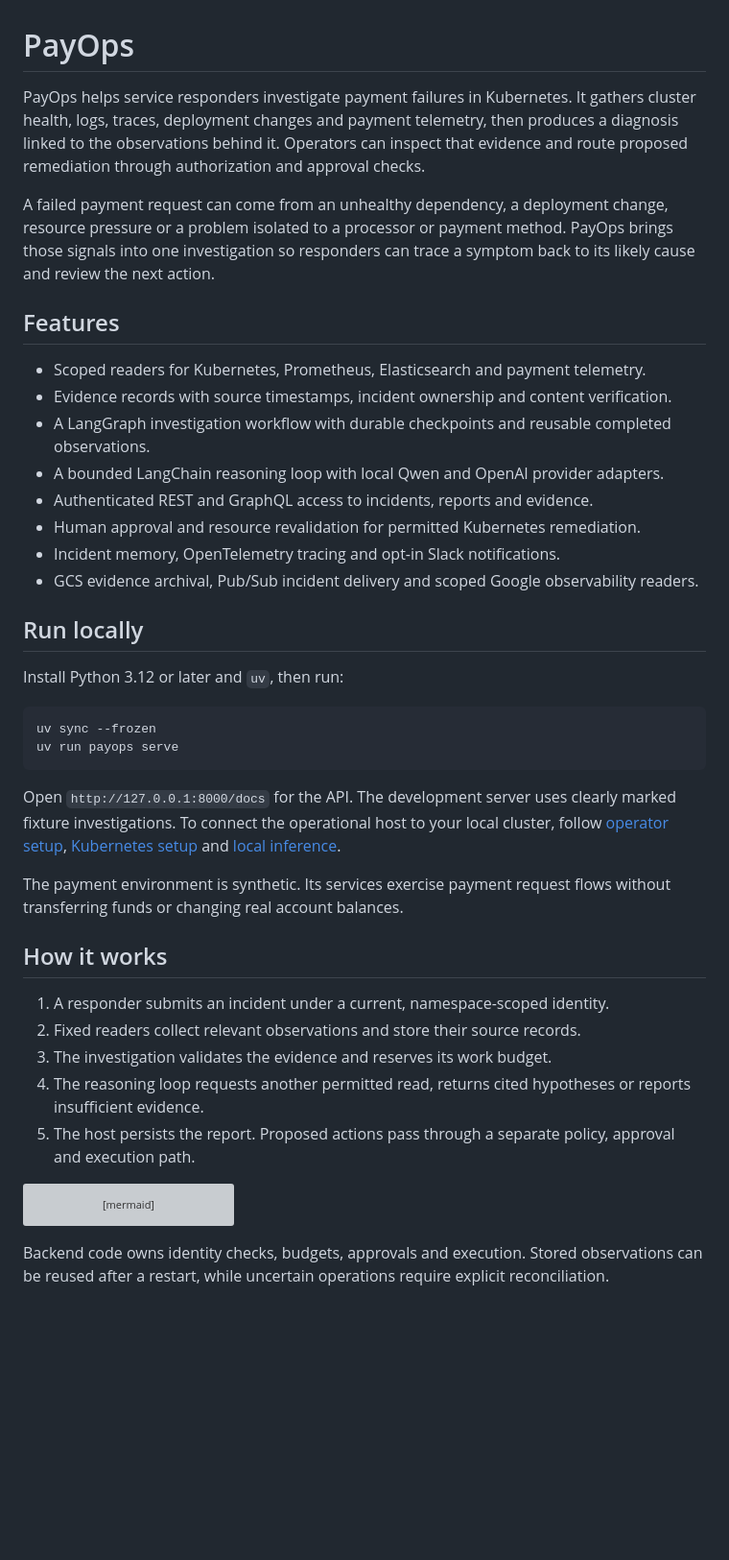
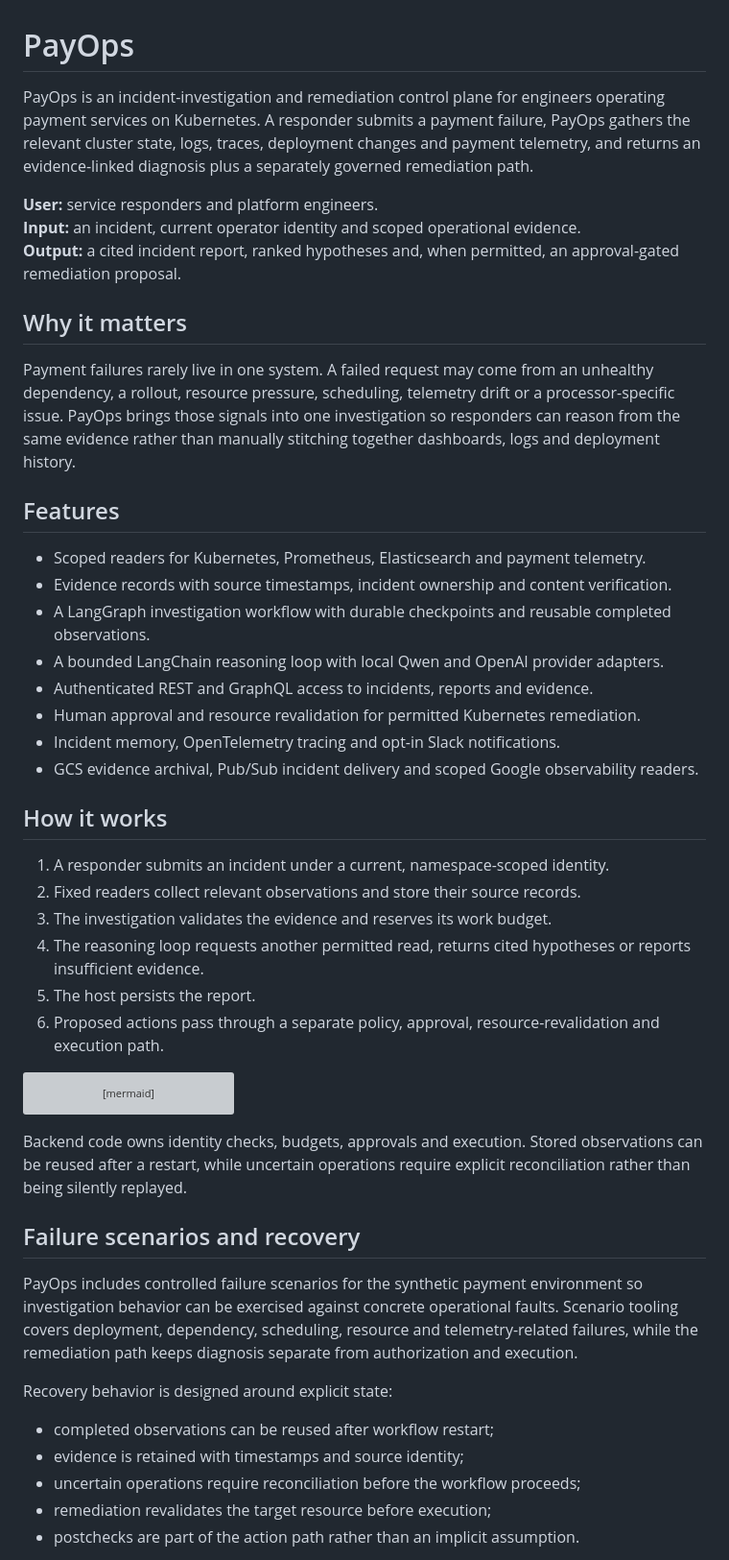
Before and after one commit to chinmayarvind23/pay-ops, a Markdown page: README.md, the part around one of its changes. Shown at 96% size. Rendered like a GitHub page; blank space fills up the shorter version; grey boxes are pictures that could not be loaded.

````diff
--- a/README.md
+++ b/README.md
@@ -1,8 +1,14 @@
 # PayOps
 
-PayOps helps service responders investigate payment failures in Kubernetes. It gathers cluster health, logs, traces, deployment changes and payment telemetry, then produces a diagnosis linked to the observations behind it. Operators can inspect that evidence and route proposed remediation through authorization and approval checks.
+PayOps is an incident-investigation and remediation control plane for engineers operating payment services on Kubernetes. A responder submits a payment failure, PayOps gathers the relevant cluster state, logs, traces, deployment changes and payment telemetry, and returns an evidence-linked diagnosis plus a separately governed remediation path.
 
-A failed payment request can come from an unhealthy dependency, a deployment change, resource pressure or a problem isolated to a processor or payment method. PayOps brings those signals into one investigation so responders can trace a symptom back to its likely cause and review the next action.
+**User:** service responders and platform engineers.
+**Input:** an incident, current operator identity and scoped operational evidence.
+**Output:** a cited incident report, ranked hypotheses and, when permitted, an approval-gated remediation proposal.
+
+## Why it matters
+
+Payment failures rarely live in one system. A failed request may come from an unhealthy dependency, a rollout, resource pressure, scheduling, telemetry drift or a processor-specific issue. PayOps brings those signals into one investigation so responders can reason from the same evidence rather than manually stitching together dashboards, logs and deployment history.
 
 ## Features
 
@@ -15,26 +21,14 @@ A failed payment request can come from an unhealthy dependency, a deployment cha
 - Incident memory, OpenTelemetry tracing and opt-in Slack notifications.
 - GCS evidence archival, Pub/Sub incident delivery and scoped Google observability readers.
 
-## Run locally
-
-Install Python 3.12 or later and `uv`, then run:
-
-```bash
-uv sync --frozen
-uv run payops serve
-```
-
-Open `http://127.0.0.1:8000/docs` for the API. The development server uses clearly marked fixture investigations. To connect the operational host to your local cluster, follow [operator setup](docs/commands.md), [Kubernetes setup](infra/kubernetes/local/README.md) and [local inference](docs/free-inference.md).
-
-The payment environment is synthetic. Its services exercise payment request flows without transferring funds or changing real account balances.
-
 ## How it works
 
 1. A responder submits an incident under a current, namespace-scoped identity.
 2. Fixed readers collect relevant observations and store their source records.
 3. The investigation validates the evidence and reserves its work budget.
 4. The reasoning loop requests another permitted read, returns cited hypotheses or reports insufficient evidence.
-5. The host persists the report. Proposed actions pass through a separate policy, approval and execution path.
+5. The host persists the report.
+6. Proposed actions pass through a separate policy, approval, resource-revalidation and execution path.
 
 ```mermaid
 ---
@@ -59,4 +53,17 @@ flowchart TD
     J --> K["Conditional executor<br/>and health checks"]
 ```
 
-Backend code owns identity checks, budgets, approvals and execution. Stored observations can be reused after a restart, while uncertain operations require explicit reconciliation.
+Backend code owns identity checks, budgets, approvals and execution. Stored observations can be reused after a restart, while uncertain operations require explicit reconciliation rather than being silently replayed.
+
+## Failure scenarios and recovery
+
+PayOps includes controlled failure scenarios for the synthetic payment environment so investigation behavior can be exercised against concrete operational faults. Scenario tooling covers deployment, dependency, scheduling, resource and telemetry-related failures, while the remediation path keeps diagnosis separate from authorization and execution.
+
+Recovery behavior is designed around explicit state:
+
+- completed observations can be reused after workflow restart;
+- evidence is retained with timestamps and source identity;
+- uncertain operations require reconciliation before the workflow proceeds;
+- remediation revalidates the target resource before execution;
+- postchecks are part of the action path rather than an implicit assumption.
+
````
Also changed, not shown: other parts of README.md (+31 -2 lines).
